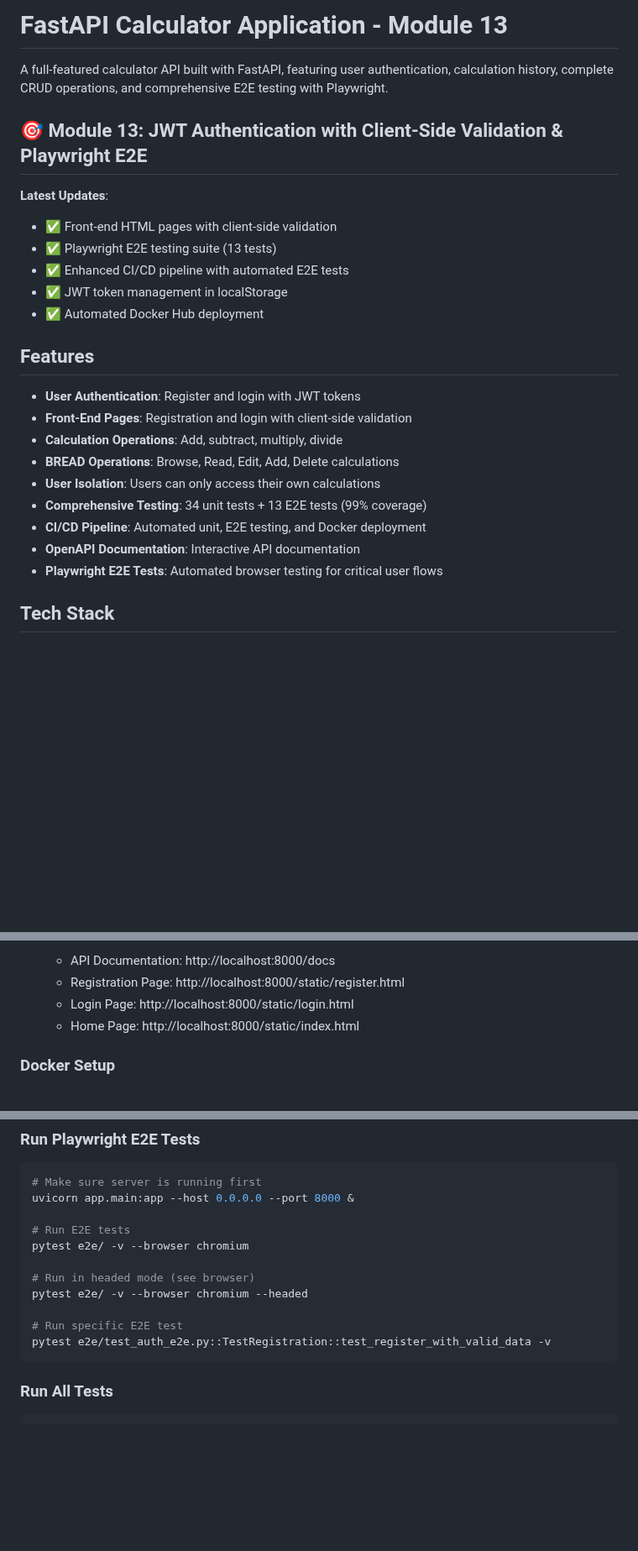
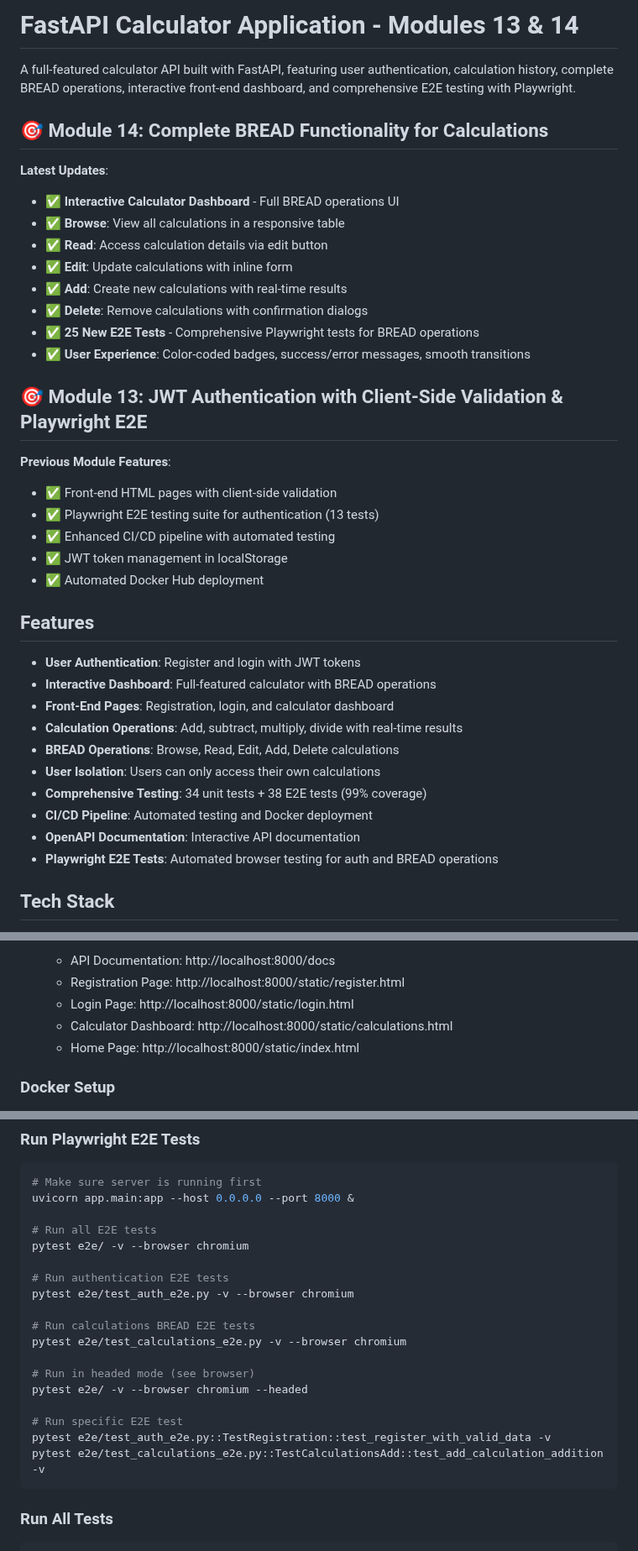
Before and after one commit to ashika2031/fast_api_calculator, a Markdown page: README.md, 3 parts joined by grey strips. Shown at 84% size. Drawn GitHub-style; blank space fills up the shorter version.

Commit message:
Module 14: Update README and REFLECTION with complete BREAD implementation

````diff
--- a/README.md
+++ b/README.md
@@ -1,27 +1,40 @@
-# FastAPI Calculator Application - Module 13
+# FastAPI Calculator Application - Modules 13 & 14
 
-A full-featured calculator API built with FastAPI, featuring user authentication, calculation history, complete CRUD operations, and comprehensive E2E testing with Playwright.
+A full-featured calculator API built with FastAPI, featuring user authentication, calculation history, complete BREAD operations, interactive front-end dashboard, and comprehensive E2E testing with Playwright.
+
+## 🎯 Module 14: Complete BREAD Functionality for Calculations
+
+**Latest Updates**:
+- ✅ **Interactive Calculator Dashboard** - Full BREAD operations UI
+- ✅ **Browse**: View all calculations in a responsive table
+- ✅ **Read**: Access calculation details via edit button
+- ✅ **Edit**: Update calculations with inline form
+- ✅ **Add**: Create new calculations with real-time results
+- ✅ **Delete**: Remove calculations with confirmation dialogs
+- ✅ **25 New E2E Tests** - Comprehensive Playwright tests for BREAD operations
+- ✅ **User Experience**: Color-coded badges, success/error messages, smooth transitions
 
 ## 🎯 Module 13: JWT Authentication with Client-Side Validation & Playwright E2E
 
-**Latest Updates**:
+**Previous Module Features**:
 - ✅ Front-end HTML pages with client-side validation
-- ✅ Playwright E2E testing suite (13 tests)
-- ✅ Enhanced CI/CD pipeline with automated E2E tests
+- ✅ Playwright E2E testing suite for authentication (13 tests)
+- ✅ Enhanced CI/CD pipeline with automated testing
 - ✅ JWT token management in localStorage
 - ✅ Automated Docker Hub deployment
 
 ## Features
 
 - **User Authentication**: Register and login with JWT tokens
-- **Front-End Pages**: Registration and login with client-side validation
-- **Calculation Operations**: Add, subtract, multiply, divide
+- **Interactive Dashboard**: Full-featured calculator with BREAD operations
+- **Front-End Pages**: Registration, login, and calculator dashboard
+- **Calculation Operations**: Add, subtract, multiply, divide with real-time results
 - **BREAD Operations**: Browse, Read, Edit, Add, Delete calculations
 - **User Isolation**: Users can only access their own calculations
-- **Comprehensive Testing**: 34 unit tests + 13 E2E tests (99% coverage)
-- **CI/CD Pipeline**: Automated unit, E2E testing, and Docker deployment
+- **Comprehensive Testing**: 34 unit tests + 38 E2E tests (99% coverage)
+- **CI/CD Pipeline**: Automated testing and Docker deployment
 - **OpenAPI Documentation**: Interactive API documentation
-- **Playwright E2E Tests**: Automated browser testing for critical user flows
+- **Playwright E2E Tests**: Automated browser testing for auth and BREAD operations
 
 ## Tech Stack
 
@@ -126,6 +141,7 @@ fast_api_calculator/
    - API Documentation: http://localhost:8000/docs
    - Registration Page: http://localhost:8000/static/register.html
    - Login Page: http://localhost:8000/static/login.html
+   - Calculator Dashboard: http://localhost:8000/static/calculations.html
    - Home Page: http://localhost:8000/static/index.html
 
 ### Docker Setup
@@ -218,14 +234,21 @@ pytest tests/ --cov=app --cov-report=html  # Generates HTML report in htmlcov/
 # Make sure server is running first
 uvicorn app.main:app --host 0.0.0.0 --port 8000 &
 
-# Run E2E tests
+# Run all E2E tests
 pytest e2e/ -v --browser chromium
+
+# Run authentication E2E tests
+pytest e2e/test_auth_e2e.py -v --browser chromium
+
+# Run calculations BREAD E2E tests
+pytest e2e/test_calculations_e2e.py -v --browser chromium
 
 # Run in headed mode (see browser)
 pytest e2e/ -v --browser chromium --headed
 
 # Run specific E2E test
 pytest e2e/test_auth_e2e.py::TestRegistration::test_register_with_valid_data -v
+pytest e2e/test_calculations_e2e.py::TestCalculationsAdd::test_add_calculation_addition -v
 ```
 
 ### Run All Tests
````
Also changed, not shown: other parts of README.md (+28 -22 lines), REFLECTION.md (+45 -10 lines).
